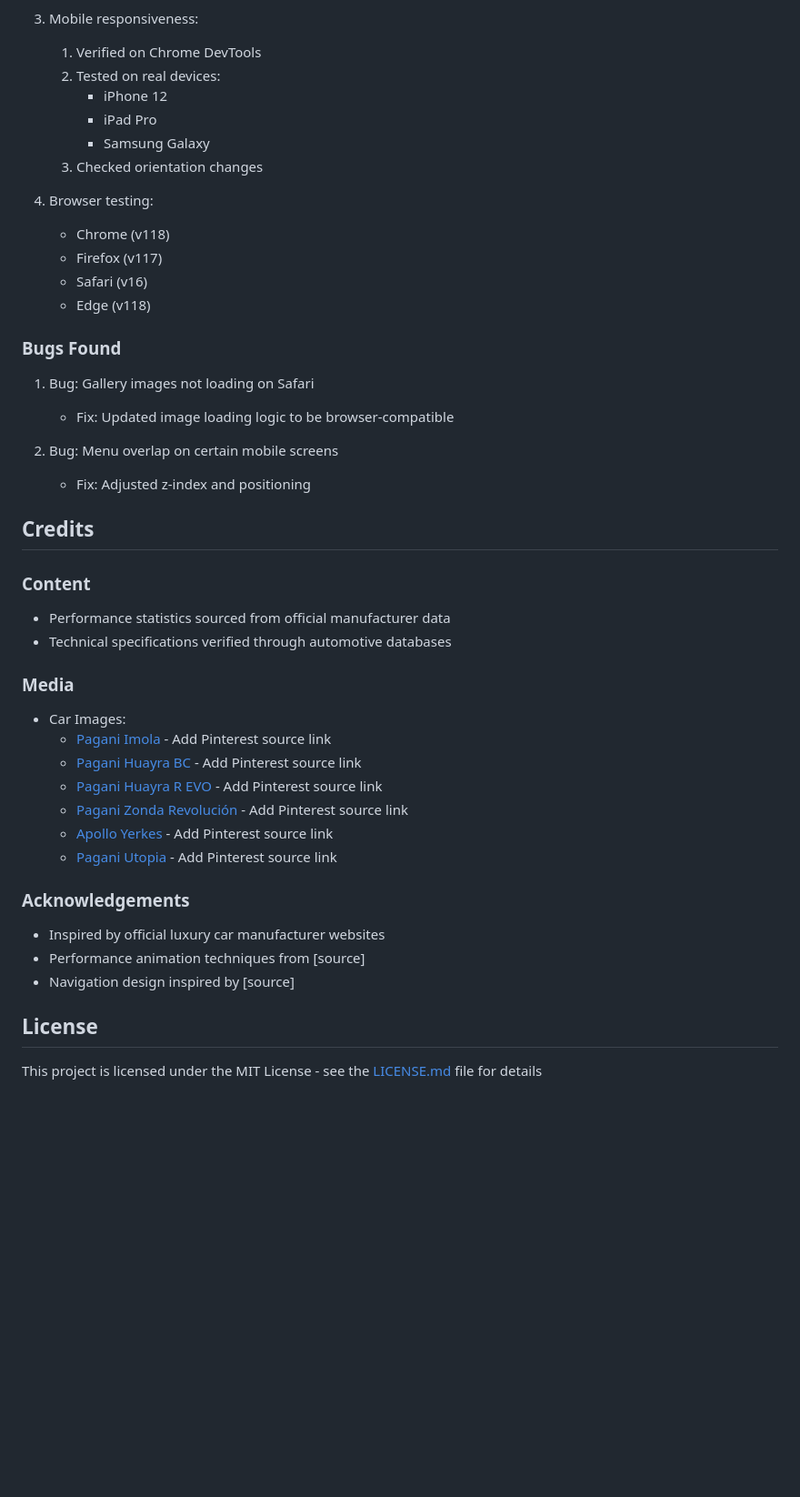
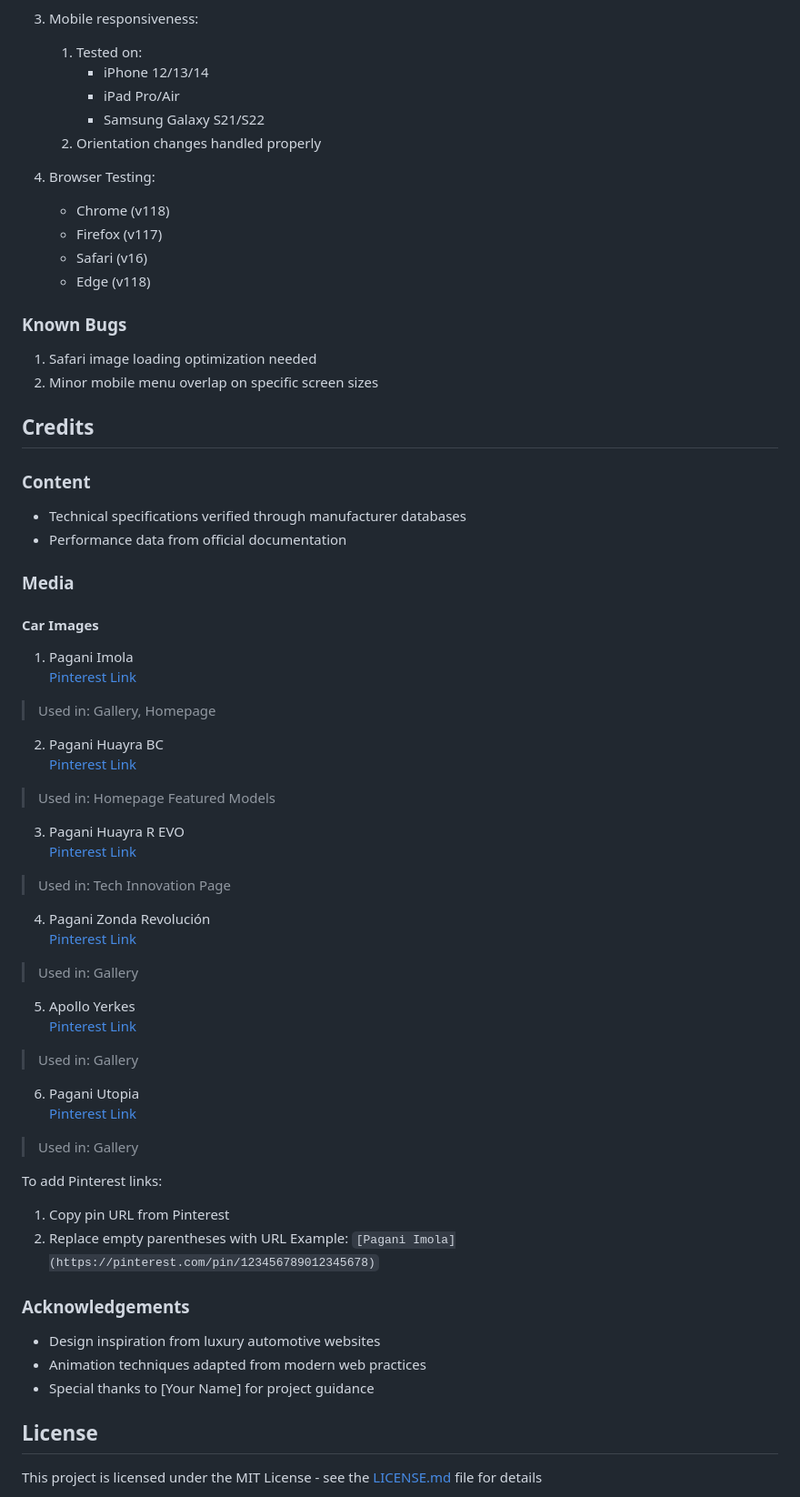
Before and after one commit to Shawntricee/ID_S10270521C_Shawntrice_Assg01, a Markdown page: README.md, the part around the change printed below. Shown: that part at 91% size. Drawn GitHub-style; blank space fills up the shorter version.

```diff
--- a/README.md
+++ b/README.md
@@ -91,44 +88,62 @@ You can view the wireframes here:
 
 3. Mobile responsiveness:
-    1. Verified on Chrome DevTools
-    2. Tested on real devices:
-        - iPhone 12
-        - iPad Pro
-        - Samsung Galaxy
-    3. Checked orientation changes
+   1. Tested on:
+       - iPhone 12/13/14
+       - iPad Pro/Air
+       - Samsung Galaxy S21/S22
+   2. Orientation changes handled properly
 
-4. Browser testing:
-    - Chrome (v118)
-    - Firefox (v117)
-    - Safari (v16)
-    - Edge (v118)
+4. Browser Testing:
+   - Chrome (v118)
+   - Firefox (v117)
+   - Safari (v16)
+   - Edge (v118)
 
-### Bugs Found
-1. Bug: Gallery images not loading on Safari
-   * Fix: Updated image loading logic to be browser-compatible
-
-2. Bug: Menu overlap on certain mobile screens
-   * Fix: Adjusted z-index and positioning
+### Known Bugs
+1. Safari image loading optimization needed
+2. Minor mobile menu overlap on specific screen sizes
 
 ## Credits
 
 ### Content
-- Performance statistics sourced from official manufacturer data
-- Technical specifications verified through automotive databases
+- Technical specifications verified through manufacturer databases
+- Performance data from official documentation
 
 ### Media
-- Car Images:
-  * [Pagani Imola]() - Add Pinterest source link
-  * [Pagani Huayra BC]() - Add Pinterest source link
-  * [Pagani Huayra R EVO]() - Add Pinterest source link
-  * [Pagani Zonda Revolución]() - Add Pinterest source link
-  * [Apollo Yerkes]() - Add Pinterest source link
-  * [Pagani Utopia]() - Add Pinterest source link
+#### Car Images
+1. Pagani Imola
+  [Pinterest Link]()
+  > Used in: Gallery, Homepage
+
+2. Pagani Huayra BC
+  [Pinterest Link]()
+  > Used in: Homepage Featured Models
+
+3. Pagani Huayra R EVO
+  [Pinterest Link]()
+  > Used in: Tech Innovation Page
+
+4. Pagani Zonda Revolución
+  [Pinterest Link]()
+  > Used in: Gallery
+
+5. Apollo Yerkes
+  [Pinterest Link]()
+  > Used in: Gallery
+
+6. Pagani Utopia
+  [Pinterest Link]()
+  > Used in: Gallery
+
+To add Pinterest links:
+1. Copy pin URL from Pinterest
+2. Replace empty parentheses with URL
+Example: `[Pagani Imola](https://pinterest.com/pin/123456789012345678)`
 
 ### Acknowledgements
-- Inspired by official luxury car manufacturer websites
-- Performance animation techniques from [source]
-- Navigation design inspired by [source]
+- Design inspiration from luxury automotive websites
+- Animation techniques adapted from modern web practices
+- Special thanks to [Your Name] for project guidance
 
 ## License
 This project is licensed under the MIT License - see the [LICENSE.md](LICENSE.md) file for details
```
Also changed, not shown: other parts of README.md (+30 -33 lines).
